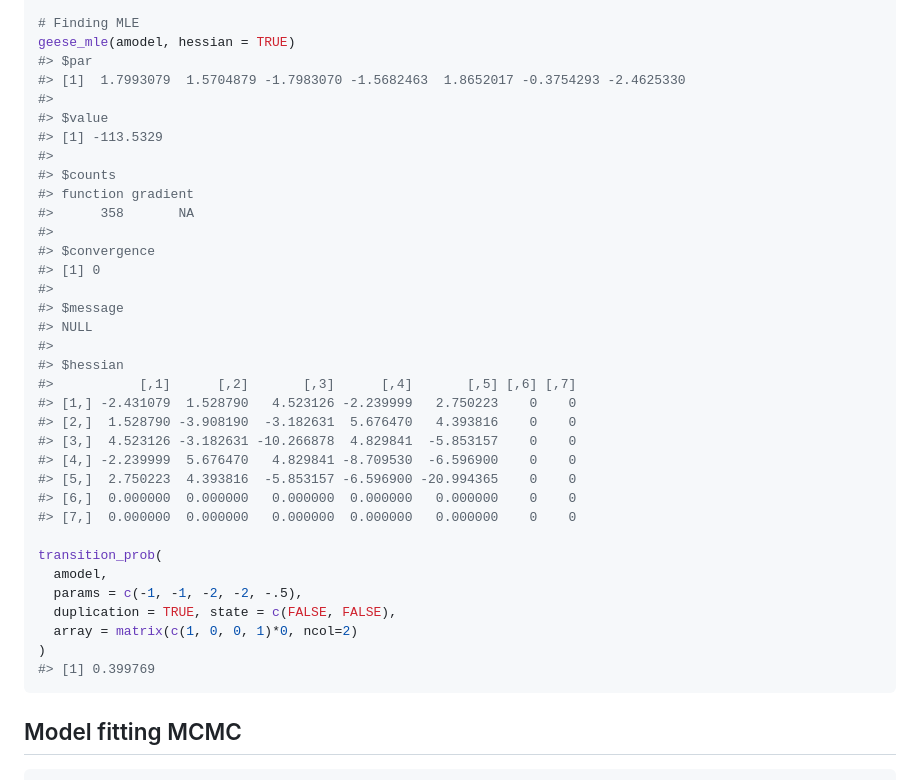
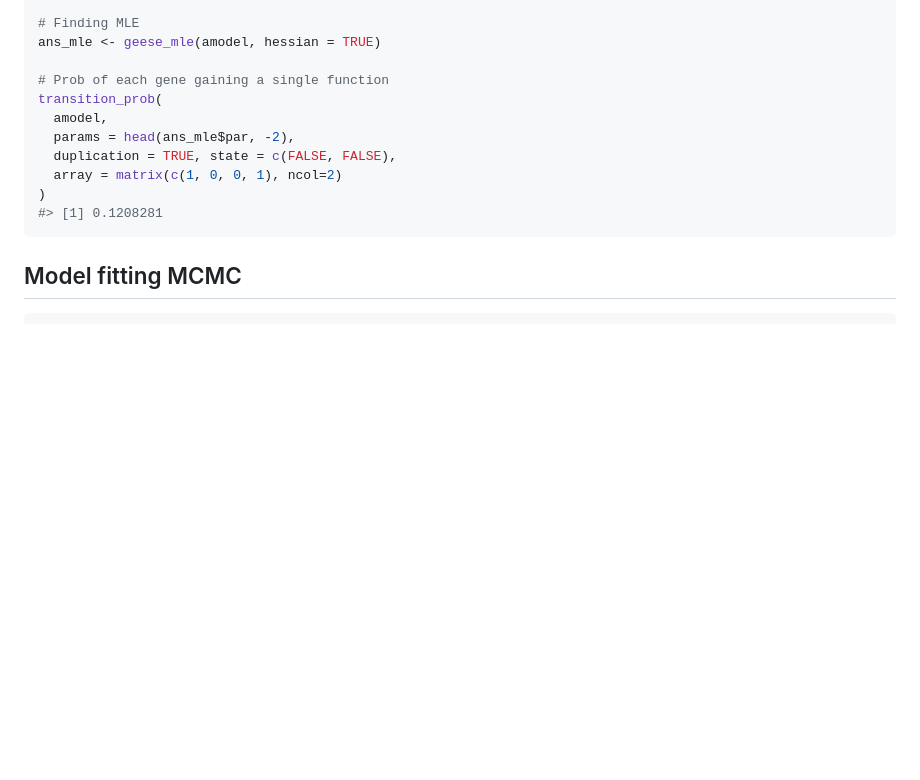
Before and after one commit to USCbiostats/geese, a Markdown page: README.md, the part around the change printed below. GitHub-like rendering; blank space fills up the shorter version.

````diff
--- a/README.md
+++ b/README.md
@@ -163,40 +163,16 @@ print(amodel)
 #>  - Genes with [1, 1] funs at duplication
 
 # Finding MLE
-geese_mle(amodel, hessian = TRUE)
-#> $par
-#> [1]  1.7993079  1.5704879 -1.7983070 -1.5682463  1.8652017 -0.3754293 -2.4625330
-#>
-#> $value
-#> [1] -113.5329
-#>
-#> $counts
-#> function gradient
-#>      358       NA
-#>
-#> $convergence
-#> [1] 0
-#>
-#> $message
-#> NULL
-#>
-#> $hessian
-#>           [,1]      [,2]       [,3]      [,4]       [,5] [,6] [,7]
-#> [1,] -2.431079  1.528790   4.523126 -2.239999   2.750223    0    0
-#> [2,]  1.528790 -3.908190  -3.182631  5.676470   4.393816    0    0
-#> [3,]  4.523126 -3.182631 -10.266878  4.829841  -5.853157    0    0
-#> [4,] -2.239999  5.676470   4.829841 -8.709530  -6.596900    0    0
-#> [5,]  2.750223  4.393816  -5.853157 -6.596900 -20.994365    0    0
-#> [6,]  0.000000  0.000000   0.000000  0.000000   0.000000    0    0
-#> [7,]  0.000000  0.000000   0.000000  0.000000   0.000000    0    0
+ans_mle <- geese_mle(amodel, hessian = TRUE)
 
+# Prob of each gene gaining a single function
 transition_prob(
   amodel,
-  params = c(-1, -1, -2, -2, -.5),
+  params = head(ans_mle$par, -2),
   duplication = TRUE, state = c(FALSE, FALSE),
-  array = matrix(c(1, 0, 0, 1)*0, ncol=2)
+  array = matrix(c(1, 0, 0, 1), ncol=2)
 )
-#> [1] 0.399769
+#> [1] 0.1208281
 ```
 
 ## Model fitting MCMC
````
Also changed, not shown: other parts of README.md (+16 -16 lines), man/figures/README-mcmc-analysis-limited-1.png, 15 other files.
